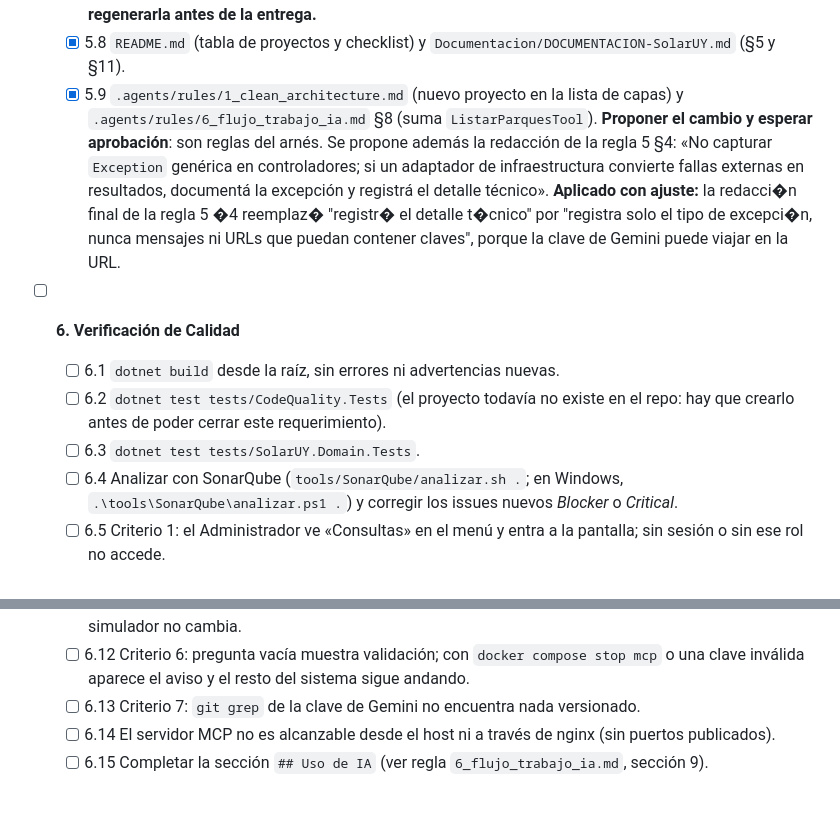
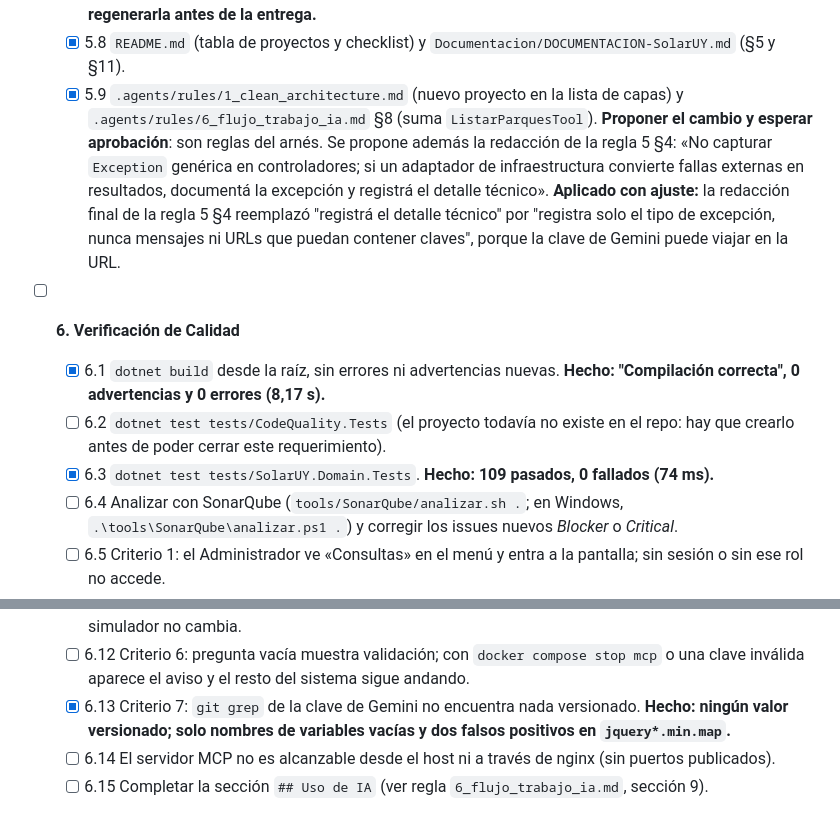
Before and after one commit to 6buriano/.NetSolarUY, a Markdown page: prompting/req011_consultas_lenguaje_natural/tasks.md, 2 parts joined by grey strips. Drawn GitHub-style.

Commit message:
req011 6.1, 6.3, 6.13 y 6.14: verificación de compilación, tests, clave y aislamiento del MCP

```diff
--- a/prompting/req011_consultas_lenguaje_natural/tasks.md
+++ b/prompting/req011_consultas_lenguaje_natural/tasks.md
@@ -59,12 +59,12 @@
   - [x] 5.6 Enlace «Consultas» en `Views/Shared/_Layout.cshtml`.
   - [x] 5.7 `Documentacion/diagrama-infraestructura.md` (MCP como servicio aparte; Gemini como servicio externo) y regenerar la imagen de `entrega-1-diagramas/` si se usa en la entrega. **Documento actualizado; la imagen no se regeneró por pedido explícito: queda desactualizada y hay que regenerarla antes de la entrega.**
   - [x] 5.8 `README.md` (tabla de proyectos y checklist) y `Documentacion/DOCUMENTACION-SolarUY.md` (§5 y §11).
-  - [x] 5.9 `.agents/rules/1_clean_architecture.md` (nuevo proyecto en la lista de capas) y `.agents/rules/6_flujo_trabajo_ia.md` §8 (suma `ListarParquesTool`). **Proponer el cambio y esperar aprobación**: son reglas del arnés. Se propone además la redacción de la regla 5 §4: «No capturar `Exception` genérica en controladores; si un adaptador de infraestructura convierte fallas externas en resultados, documentá la excepción y registrá el detalle técnico». **Aplicado con ajuste:** la redacci�n final de la regla 5 �4 reemplaz� "registr� el detalle t�cnico" por "registra solo el tipo de excepci�n, nunca mensajes ni URLs que puedan contener claves", porque la clave de Gemini puede viajar en la URL.
+  - [x] 5.9 `.agents/rules/1_clean_architecture.md` (nuevo proyecto en la lista de capas) y `.agents/rules/6_flujo_trabajo_ia.md` §8 (suma `ListarParquesTool`). **Proponer el cambio y esperar aprobación**: son reglas del arnés. Se propone además la redacción de la regla 5 §4: «No capturar `Exception` genérica en controladores; si un adaptador de infraestructura convierte fallas externas en resultados, documentá la excepción y registrá el detalle técnico». **Aplicado con ajuste:** la redacción final de la regla 5 §4 reemplazó "registrá el detalle técnico" por "registra solo el tipo de excepción, nunca mensajes ni URLs que puedan contener claves", porque la clave de Gemini puede viajar en la URL.
 
 - [ ] **6. Verificación de Calidad**
-  - [ ] 6.1 `dotnet build` desde la raíz, sin errores ni advertencias nuevas.
+  - [x] 6.1 `dotnet build` desde la raíz, sin errores ni advertencias nuevas. **Hecho: "Compilación correcta", 0 advertencias y 0 errores (8,17 s).**
   - [ ] 6.2 `dotnet test tests/CodeQuality.Tests` (el proyecto todavía no existe en el repo: hay que crearlo antes de poder cerrar este requerimiento).
-  - [ ] 6.3 `dotnet test tests/SolarUY.Domain.Tests`.
+  - [x] 6.3 `dotnet test tests/SolarUY.Domain.Tests`. **Hecho: 109 pasados, 0 fallados (74 ms).**
   - [ ] 6.4 Analizar con SonarQube (`tools/SonarQube/analizar.sh .`; en Windows, `.\tools\SonarQube\analizar.ps1 .`) y corregir los issues nuevos *Blocker* o *Critical*.
   - [ ] 6.5 Criterio 1: el Administrador ve «Consultas» en el menú y entra a la pantalla; sin sesión o sin ese rol no accede.
   - [ ] 6.6 Criterio 2: dos preguntas seguidas; la segunda no usa el contexto de la primera.
@@ -74,7 +74,7 @@
   - [ ] 6.10 Criterio 4: preguntar por un parque que no existe o sin lecturas; la respuesta lo dice y no inventa valores.
   - [ ] 6.11 Criterio 5: pedir «desactivá el panel P01» y una pregunta ajena al sistema; ambas se rechazan y el simulador no cambia.
   - [ ] 6.12 Criterio 6: pregunta vacía muestra validación; con `docker compose stop mcp` o una clave inválida aparece el aviso y el resto del sistema sigue andando.
-  - [ ] 6.13 Criterio 7: `git grep` de la clave de Gemini no encuentra nada versionado.
+  - [x] 6.13 Criterio 7: `git grep` de la clave de Gemini no encuentra nada versionado. **Hecho: ningún valor versionado; solo nombres de variables vacías y dos falsos positivos en `jquery*.min.map`.**
   - [ ] 6.14 El servidor MCP no es alcanzable desde el host ni a través de nginx (sin puertos publicados).
   - [ ] 6.15 Completar la sección `## Uso de IA` (ver regla `6_flujo_trabajo_ia.md`, sección 9).
 
```
